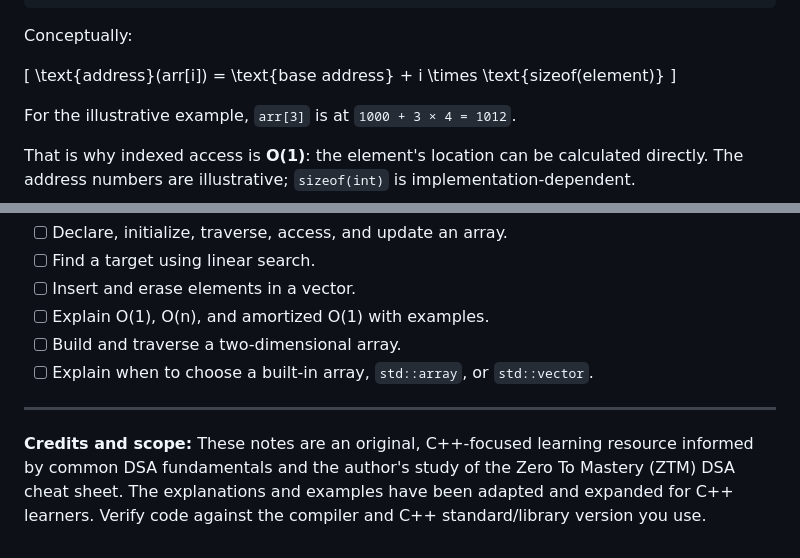
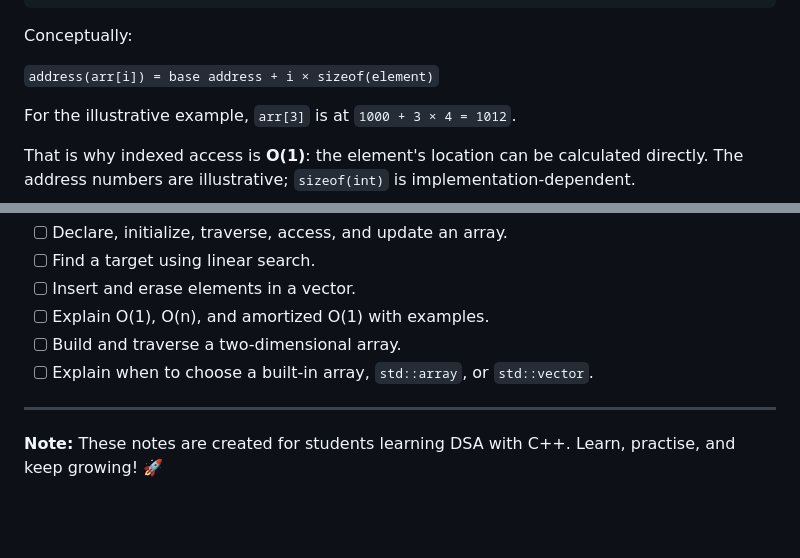
Before and after one commit to shoaibkhan-sde/cpp-dsa-notes, a Markdown page: arrays.md, 2 parts joined by grey strips. GitHub-like rendering; folded sections open; blank space fills up the shorter version.

Commit message:
Revise array indexing notation and credits section
Updated the mathematical notation for array indexing and revised the credits section for clarity.

```diff
--- a/arrays.md
+++ b/arrays.md
@@ -70,9 +70,7 @@ Element: | arr[0]=10| arr[1]=20| arr[2]=30| arr[3]=40| arr[4]=50|
 
 Conceptually:
 
-\[
-\text{address}(arr[i]) = \text{base address} + i \times \text{sizeof(element)}
-\]
+`address(arr[i]) = base address + i × sizeof(element)`
 
 For the illustrative example, `arr[3]` is at `1000 + 3 × 4 = 1012`.
 
@@ -487,4 +485,4 @@ In C++, choose among a built-in array, `std::array`, and `std::vector` based on
 
 ---
 
-**Credits and scope:** These notes are an original, C++-focused learning resource informed by common DSA fundamentals and the author's study of the Zero To Mastery (ZTM) DSA cheat sheet. The explanations and examples have been adapted and expanded for C++ learners. Verify code against the compiler and C++ standard/library version you use.
+**Note:** These notes are created for students learning DSA with C++. Learn, practise, and keep growing! 🚀
```
